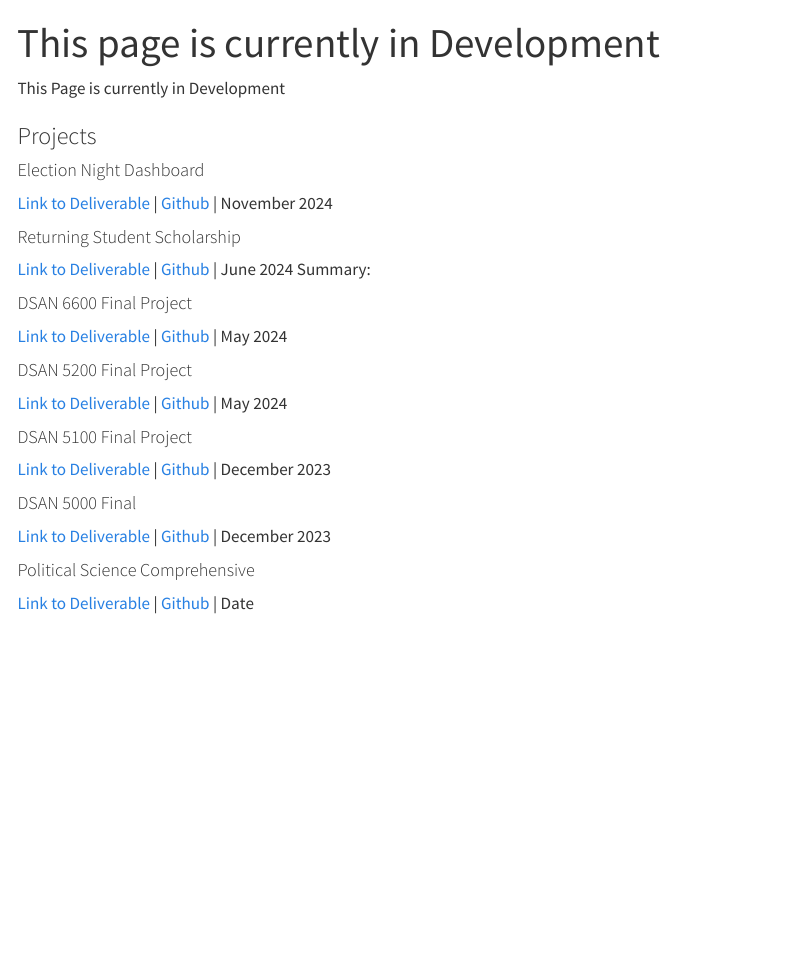
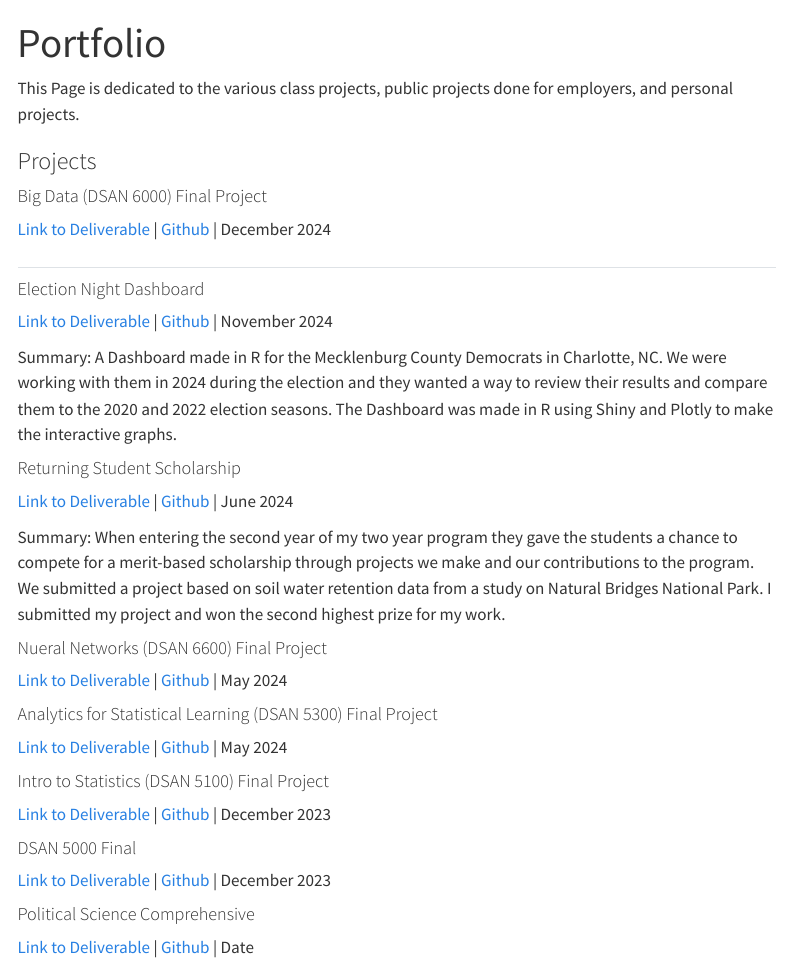
Before and after one commit to powellres/powellres.github.io, a Quarto document (portfolio.qmd): the page in a window 1100 px wide, from its top. Rendered offline with R 4.5, knitr and Pandoc in place of Quarto, with nearby package versions; menus at the side of the page are left out.

Commit message:
eddits on portfolio

```diff
--- a/portfolio.qmd
+++ b/portfolio.qmd
@@ -1,25 +1,33 @@
 ---
-title: "This page is currently in Development"
+title: "Portfolio"
 ---
 
-This Page is currently in Development
+This Page is dedicated to the various class projects, public projects done for employers, and personal projects.
 
 ### Projects
 
+#### Big Data (DSAN 6000) Final Project
+[Link to Deliverable]() | [Github]() | December 2024
+
+##
+
 #### Election Night Dashboard
-[Link to Deliverable](https://bluebonnetdata-powell.shinyapps.io/Mecklenburg_Forecasting/) | [Github]() | November 2024
+[Link to Deliverable](https://bluebonnetdata-powell.shinyapps.io/Mecklenburg_Forecasting/) | [Github](https://github.com/powellres/Mecklenburg_County_Election_Night_Dashboard) | November 2024
+
+Summary: A Dashboard made in R for the Mecklenburg County Democrats in Charlotte, NC. We were working with them in 2024 during the election and they wanted a way to review their results and compare them to the 2020 and 2022 election seasons. The Dashboard was made in R using Shiny and Plotly to make the interactive graphs.
 
 #### Returning Student Scholarship
 [Link to Deliverable](https://powellres.github.io/Powell-Returning-Student-Scholarship/) | [Github](https://github.com/powellres/Powell-Returning-Student-Scholarship) | June 2024
-Summary:
 
-#### DSAN 6600 Final Project
+Summary: When entering the second year of my two year program they gave the students a chance to compete for a merit-based scholarship through projects we make and our contributions to the program. We submitted a project based on soil water retention data from a study on Natural Bridges National Park. I submitted my project and won the second highest prize for my work.
+
+#### Nueral Networks (DSAN 6600) Final Project
 [Link to Deliverable]() | [Github]() | May 2024
 
-#### DSAN 5200 Final Project
+#### Analytics for Statistical Learning (DSAN 5300) Final Project
 [Link to Deliverable]() | [Github]() | May 2024
 
-#### DSAN 5100 Final Project
+#### Intro to Statistics (DSAN 5100) Final Project
 [Link to Deliverable]() | [Github]() | December 2023
 
 #### DSAN 5000 Final
```
